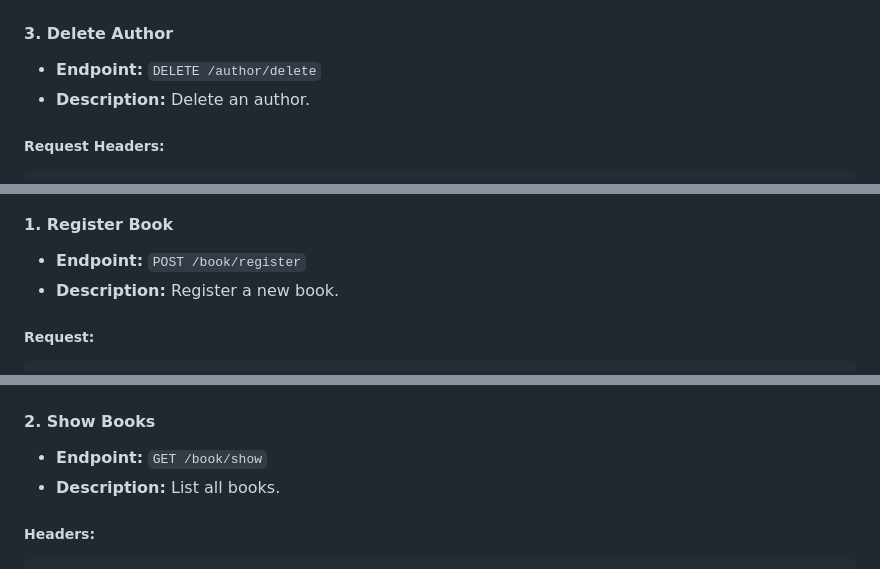
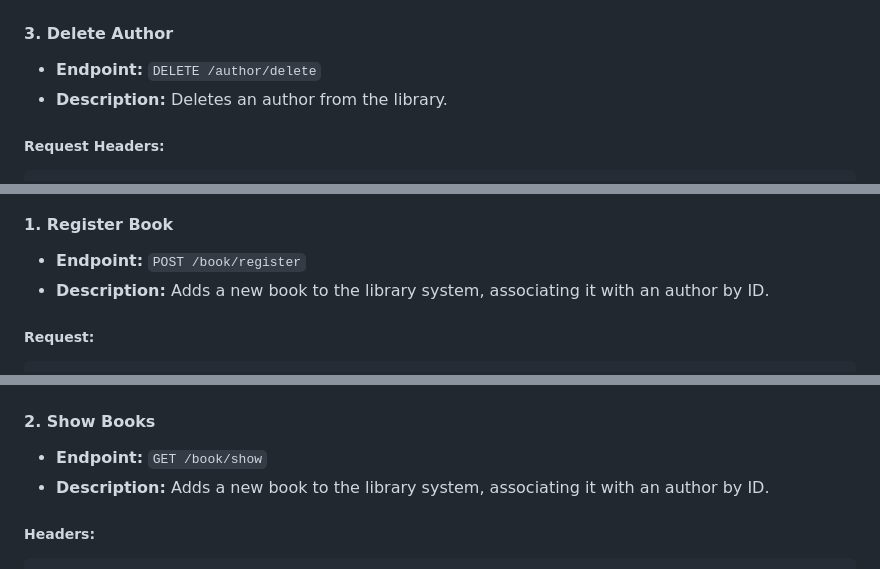
Before and after one commit to dsgvad/Library_4C, a Markdown page: README.md, 3 parts joined by grey strips. Drawn GitHub-style.

````diff
--- a/README.md
+++ b/README.md
@@ -176,7 +176,7 @@ This Library Management API, built using **PHP** with the **Slim framework**, al
 
 #### 3. Delete Author
 - **Endpoint:** `DELETE /author/delete`
-- **Description:** Delete an author.
+- **Description:** Deletes an author from the library.
 
 ##### Request Headers:
 ```json
@@ -206,7 +206,7 @@ This Library Management API, built using **PHP** with the **Slim framework**, al
 
 #### 1. Register Book
 - **Endpoint:** `POST /book/register`
-- **Description:** Register a new book.
+- **Description:** Adds a new book to the library system, associating it with an author by ID.
 
 ##### Request:
 ```json
@@ -228,7 +228,7 @@ This Library Management API, built using **PHP** with the **Slim framework**, al
 
 #### 2. Show Books
 - **Endpoint:** `GET /book/show`
-- **Description:** List all books.
+- **Description:** Adds a new book to the library system, associating it with an author by ID.
 
 ##### Headers:
 ```json
````
Also changed, not shown: other parts of README.md (+7 -7 lines).
